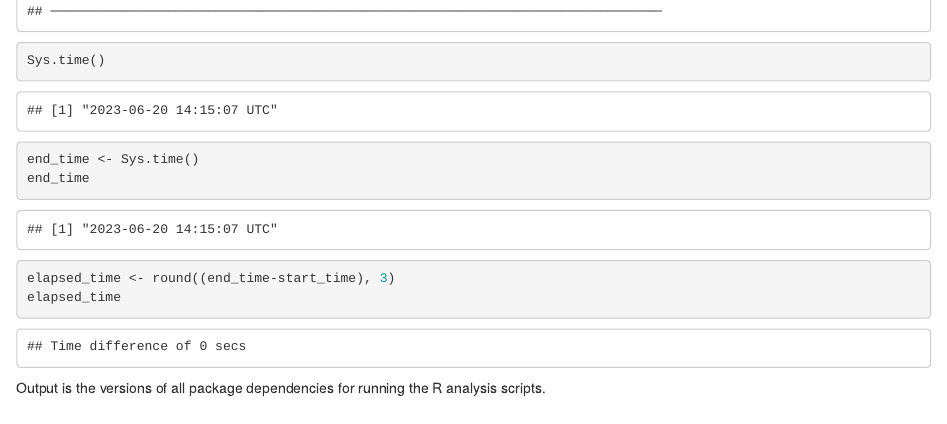
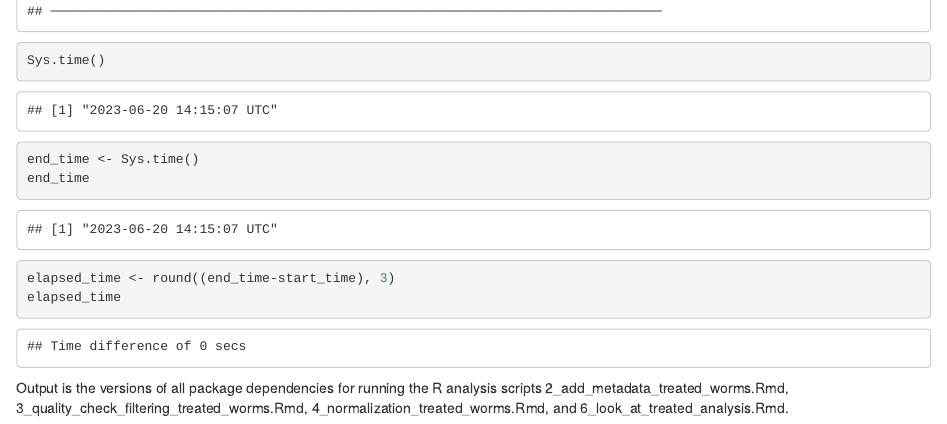
Before and after one commit to giacomellolab/Brugia_malayi_study, an R Markdown document (r_scripts/r_scripts_treated_worms/1_package_info.Rmd): the page in a window 1100 px wide, from 5590 px down. Rendered offline with R 4.5, knitr and Pandoc, with nearby package versions.

Commit message:
Update 1_package_info.Rmd

````diff
--- a/r_scripts/r_scripts_treated_worms/1_package_info.Rmd
+++ b/r_scripts/r_scripts_treated_worms/1_package_info.Rmd
@@ -79,4 +79,4 @@ elapsed_time <- round((end_time-start_time), 3)
 elapsed_time
 ```
 
-Output is the versions of all package dependencies for running the R analysis scripts.
+Output is the versions of all package dependencies for running the R analysis scripts 2_add_metadata_treated_worms.Rmd, 3_quality_check_filtering_treated_worms.Rmd, 4_normalization_treated_worms.Rmd, and 6_look_at_treated_analysis.Rmd.
````
